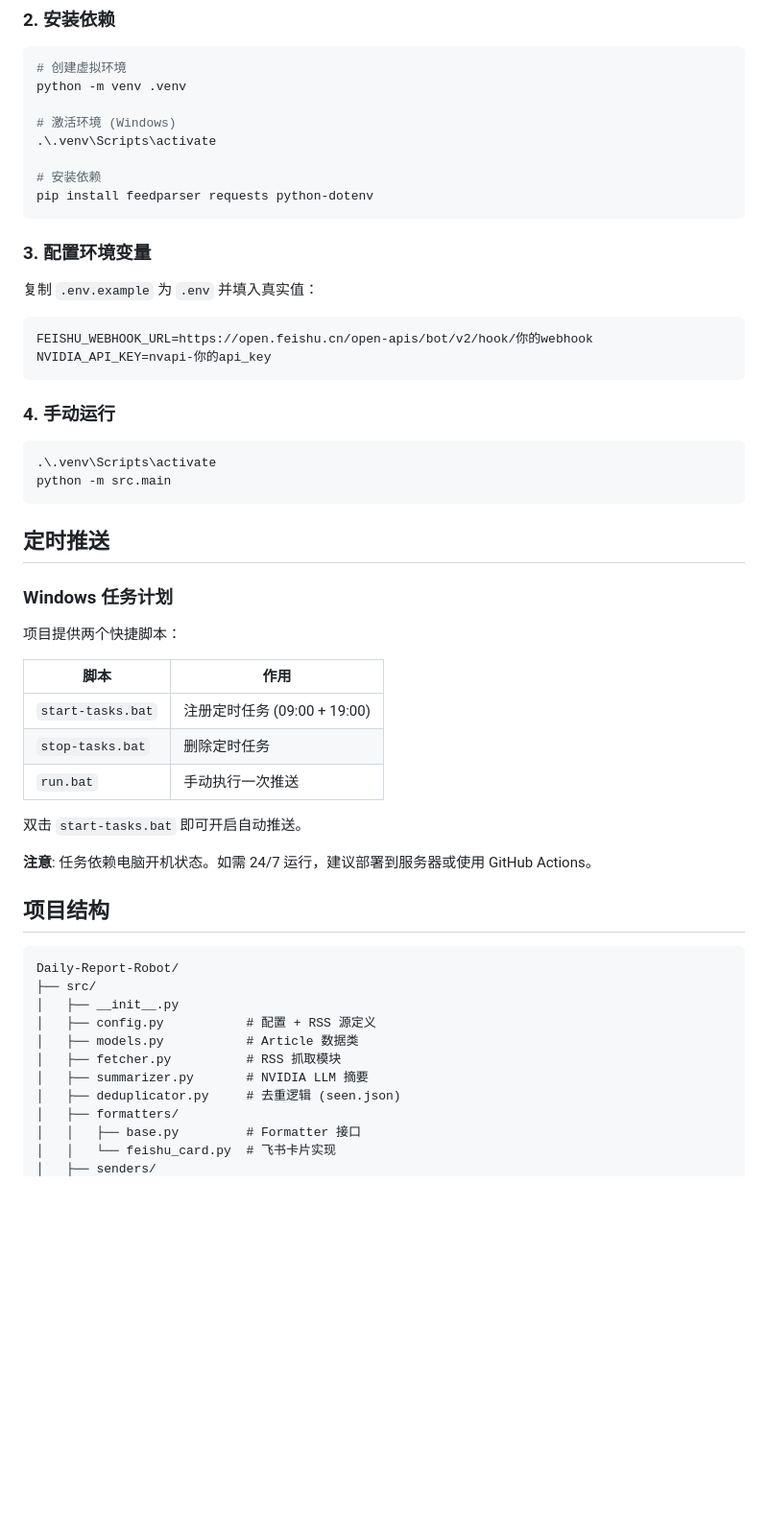
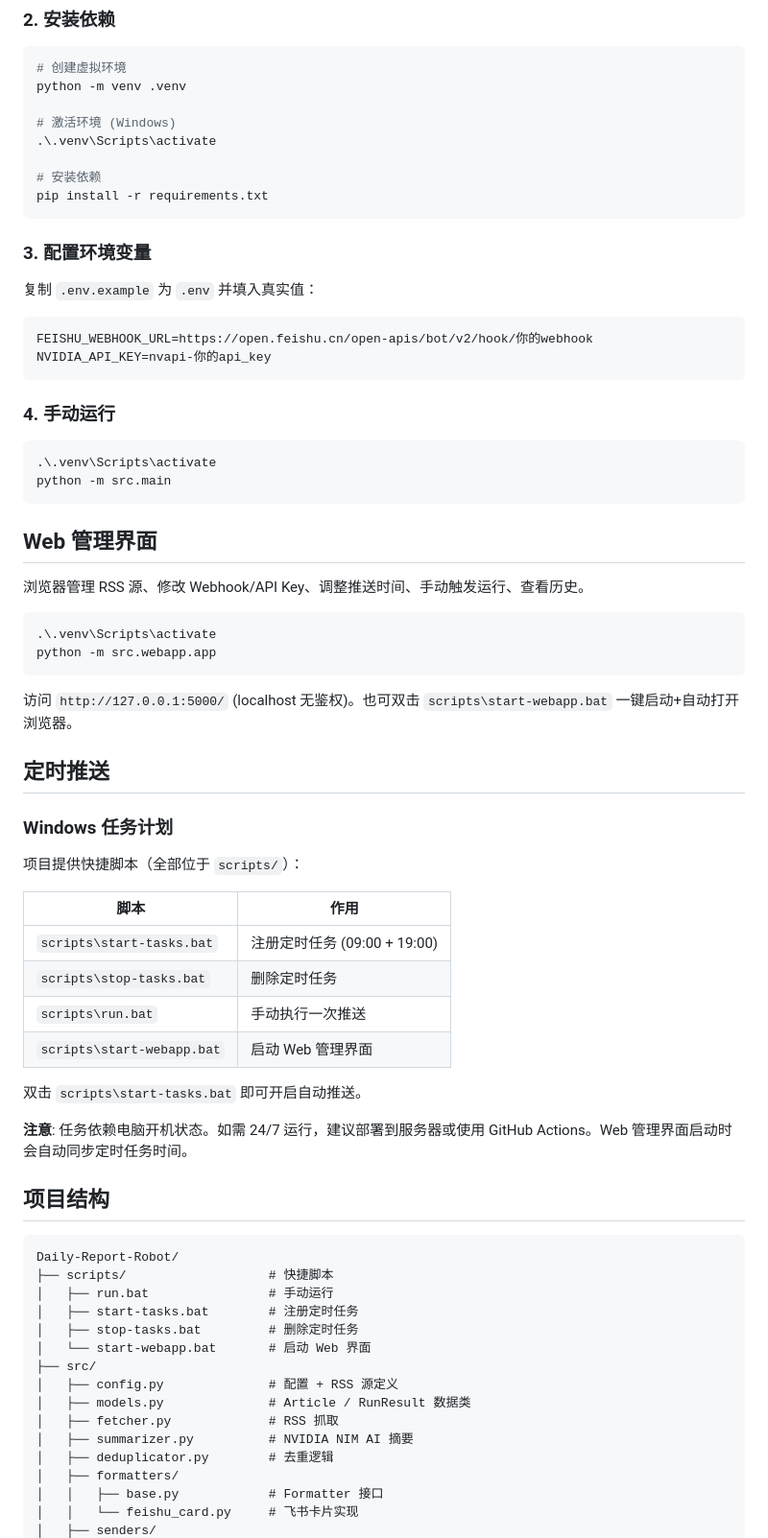
Before and after one commit to Hcs18Lbz/Daily-Report-Robot, a Markdown page: README.md, the part around one of its changes. Shown at 96% size. Rendered like a GitHub page; blank space fills up the shorter version.

Commit message:
docs: update README to match current project structure

````diff
--- a/README.md
+++ b/README.md
@@ -29,7 +30,7 @@ python -m venv .venv
 .\.venv\Scripts\activate
 
 # 安装依赖
-pip install feedparser requests python-dotenv
+pip install -r requirements.txt
 ```
 
 ### 3. 配置环境变量
@@ -48,34 +49,50 @@ NVIDIA_API_KEY=nvapi-你的api_key
 python -m src.main
 ```
 
+## Web 管理界面
+
+浏览器管理 RSS 源、修改 Webhook/API Key、调整推送时间、手动触发运行、查看历史。
+
+```bash
+.\.venv\Scripts\activate
+python -m src.webapp.app
+```
+
+访问 `http://127.0.0.1:5000/` (localhost 无鉴权)。也可双击 `scripts\start-webapp.bat` 一键启动+自动打开浏览器。
+
 ## 定时推送
 
 ### Windows 任务计划
 
-项目提供两个快捷脚本：
+项目提供快捷脚本（全部位于 `scripts/`）：
 
 | 脚本 | 作用 |
 |------|------|
-| `start-tasks.bat` | 注册定时任务 (09:00 + 19:00) |
-| `stop-tasks.bat` | 删除定时任务 |
-| `run.bat` | 手动执行一次推送 |
+| `scripts\start-tasks.bat` | 注册定时任务 (09:00 + 19:00) |
+| `scripts\stop-tasks.bat` | 删除定时任务 |
+| `scripts\run.bat` | 手动执行一次推送 |
+| `scripts\start-webapp.bat` | 启动 Web 管理界面 |
 
-双击 `start-tasks.bat` 即可开启自动推送。
+双击 `scripts\start-tasks.bat` 即可开启自动推送。
 
-**注意**: 任务依赖电脑开机状态。如需 24/7 运行，建议部署到服务器或使用 GitHub Actions。
+**注意**: 任务依赖电脑开机状态。如需 24/7 运行，建议部署到服务器或使用 GitHub Actions。Web 管理界面启动时会自动同步定时任务时间。
 
 ## 项目结构
 
 ```
 Daily-Report-Robot/
+├── scripts/                   # 快捷脚本
+│   ├── run.bat                # 手动运行
+│   ├── start-tasks.bat        # 注册定时任务
+│   ├── stop-tasks.bat         # 删除定时任务
+│   └── start-webapp.bat       # 启动 Web 界面
 ├── src/
-│   ├── __init__.py
-│   ├── config.py           # 配置 + RSS 源定义
-│   ├── models.py           # Article 数据类
-│   ├── fetcher.py          # RSS 抓取模块
-│   ├── summarizer.py       # NVIDIA LLM 摘要
-│   ├── deduplicator.py     # 去重逻辑 (seen.json)
+│   ├── config.py              # 配置 + RSS 源定义
+│   ├── models.py              # Article / RunResult 数据类
+│   ├── fetcher.py             # RSS 抓取
+│   ├── summarizer.py          # NVIDIA NIM AI 摘要
+│   ├── deduplicator.py        # 去重逻辑
 │   ├── formatters/
-│   │   ├── base.py         # Formatter 接口
-│   │   └── feishu_card.py  # 飞书卡片实现
+│   │   ├── base.py            # Formatter 接口
+│   │   └── feishu_card.py     # 飞书卡片实现
 │   ├── senders/
````
Also changed, not shown: other parts of README.md (+29 -13 lines).
